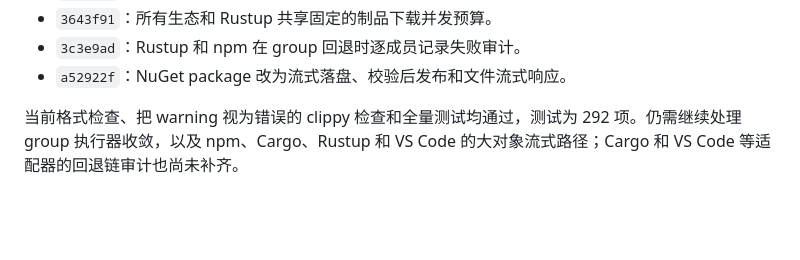
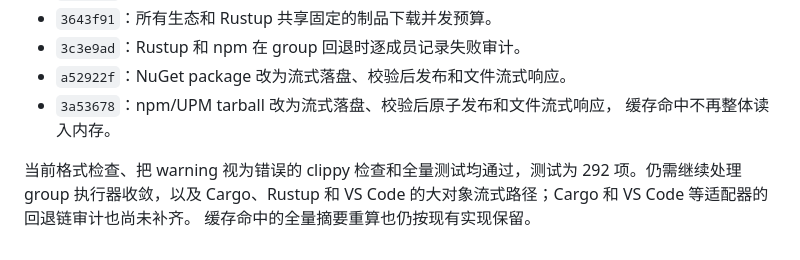
Before and after one commit to Zoranner/stacktory, a Markdown page: docs/reviews/2026-10-21-系统级工程评审.md, the part around the change. GitHub-like rendering; blank space fills up the shorter version.

Commit message:
补充 npm 流式整改进展
- 记录 npm 和 UPM tarball 流式落盘与响应提交
- 将剩余大对象范围收窄到 Cargo、Rustup 和 VS Code
- 保留缓存命中全量摘要重算的剩余缺口

```diff
--- a/docs/reviews/2026-10-21-系统级工程评审.md
+++ b/docs/reviews/2026-10-21-系统级工程评审.md
@@ -221,7 +221,10 @@ Rustup manifest 刷新已经按 group 成员回退，但制品下载在 `src/ser
 - `3643f91`：所有生态和 Rustup 共享固定的制品下载并发预算。
 - `3c3e9ad`：Rustup 和 npm 在 group 回退时逐成员记录失败审计。
 - `a52922f`：NuGet package 改为流式落盘、校验后发布和文件流式响应。
+- `3a53678`：npm/UPM tarball 改为流式落盘、校验后原子发布和文件流式响应，
+  缓存命中不再整体读入内存。
 
 当前格式检查、把 warning 视为错误的 clippy 检查和全量测试均通过，测试为
-292 项。仍需继续处理 group 执行器收敛，以及 npm、Cargo、Rustup 和 VS Code
+292 项。仍需继续处理 group 执行器收敛，以及 Cargo、Rustup 和 VS Code
 的大对象流式路径；Cargo 和 VS Code 等适配器的回退链审计也尚未补齐。
+缓存命中的全量摘要重算也仍按现有实现保留。
```
